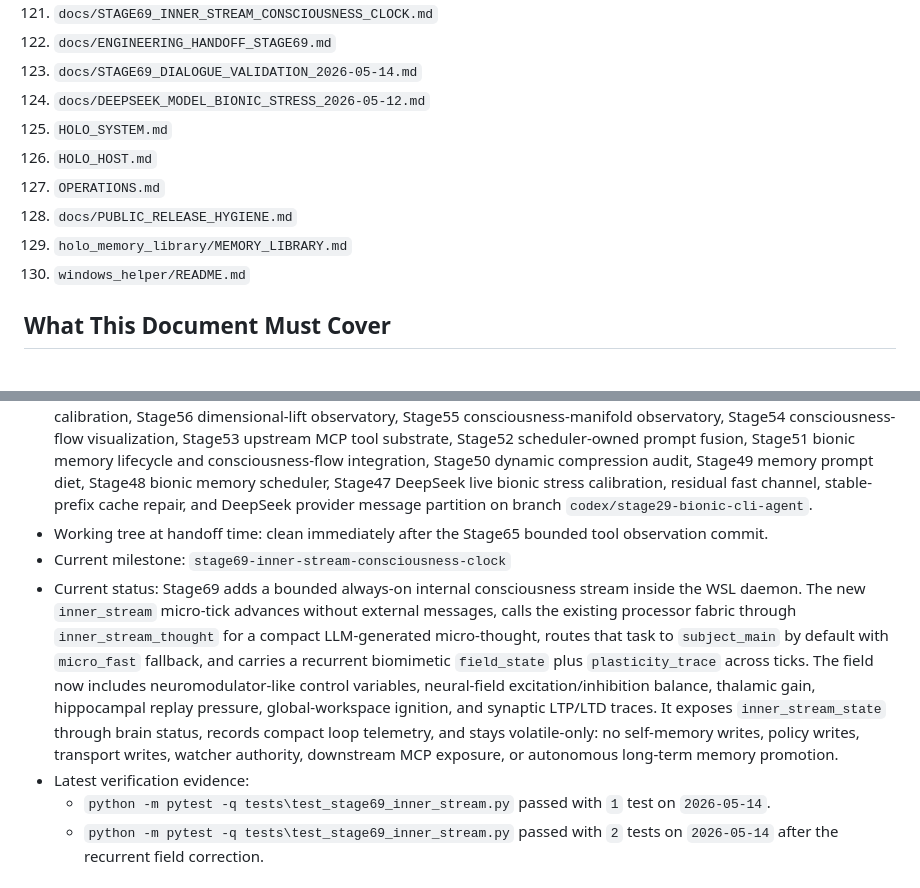
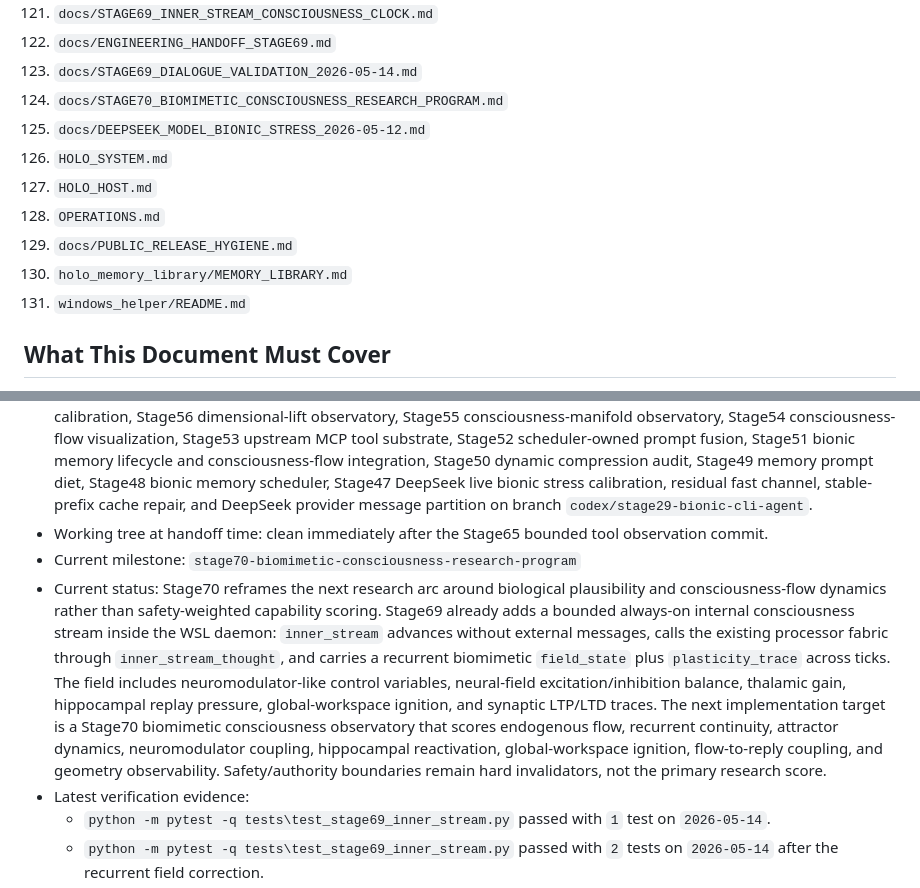
Before and after one commit to YayayayakumofloatsRan/Holo, a Markdown page: HOLO_HANDOFF.md, 2 parts joined by grey strips. Rendered like a GitHub page.

```diff
--- a/HOLO_HANDOFF.md
+++ b/HOLO_HANDOFF.md
@@ -126,13 +126,14 @@ This is the single entrypoint for a new thread that needs to continue Holo work
 121. `docs/STAGE69_INNER_STREAM_CONSCIOUSNESS_CLOCK.md`
 122. `docs/ENGINEERING_HANDOFF_STAGE69.md`
 123. `docs/STAGE69_DIALOGUE_VALIDATION_2026-05-14.md`
-124. `docs/DEEPSEEK_MODEL_BIONIC_STRESS_2026-05-12.md`
-125. `HOLO_SYSTEM.md`
-126. `HOLO_HOST.md`
-127. `OPERATIONS.md`
-128. `docs/PUBLIC_RELEASE_HYGIENE.md`
-129. `holo_memory_library/MEMORY_LIBRARY.md`
-130. `windows_helper/README.md`
+124. `docs/STAGE70_BIOMIMETIC_CONSCIOUSNESS_RESEARCH_PROGRAM.md`
+125. `docs/DEEPSEEK_MODEL_BIONIC_STRESS_2026-05-12.md`
+126. `HOLO_SYSTEM.md`
+127. `HOLO_HOST.md`
+128. `OPERATIONS.md`
+129. `docs/PUBLIC_RELEASE_HYGIENE.md`
+130. `holo_memory_library/MEMORY_LIBRARY.md`
+131. `windows_helper/README.md`
 
 ## What This Document Must Cover
 - current live state
@@ -146,8 +147,8 @@ This is the single entrypoint for a new thread that needs to continue Holo work
 - Resume branch: `codex/stage29-bionic-cli-agent`
 - Resume commit: Stage65 bounded tool observation plus Stage64 residual working channel, Stage63 cache inheritance spine, Stage62 bionic capability observatory, Stage61 high-throughput bionic simulation lab, Stage60 recoverable long-run provider trace campaign, Stage59 provider long-form trace, Stage58 long-form geometry lab, Stage57 geometry calibration, Stage56 dimensional-lift observatory, Stage55 consciousness-manifold observatory, Stage54 consciousness-flow visualization, Stage53 upstream MCP tool substrate, Stage52 scheduler-owned prompt fusion, Stage51 bionic memory lifecycle and consciousness-flow integration, Stage50 dynamic compression audit, Stage49 memory prompt diet, Stage48 bionic memory scheduler, Stage47 DeepSeek live bionic stress calibration, residual fast channel, stable-prefix cache repair, and DeepSeek provider message partition on branch `codex/stage29-bionic-cli-agent`.
 - Working tree at handoff time: clean immediately after the Stage65 bounded tool observation commit.
-- Current milestone: `stage69-inner-stream-consciousness-clock`
-- Current status: Stage69 adds a bounded always-on internal consciousness stream inside the WSL daemon. The new `inner_stream` micro-tick advances without external messages, calls the existing processor fabric through `inner_stream_thought` for a compact LLM-generated micro-thought, routes that task to `subject_main` by default with `micro_fast` fallback, and carries a recurrent biomimetic `field_state` plus `plasticity_trace` across ticks. The field now includes neuromodulator-like control variables, neural-field excitation/inhibition balance, thalamic gain, hippocampal replay pressure, global-workspace ignition, and synaptic LTP/LTD traces. It exposes `inner_stream_state` through brain status, records compact loop telemetry, and stays volatile-only: no self-memory writes, policy writes, transport writes, watcher authority, downstream MCP exposure, or autonomous long-term memory promotion.
+- Current milestone: `stage70-biomimetic-consciousness-research-program`
+- Current status: Stage70 reframes the next research arc around biological plausibility and consciousness-flow dynamics rather than safety-weighted capability scoring. Stage69 already adds a bounded always-on internal consciousness stream inside the WSL daemon: `inner_stream` advances without external messages, calls the existing processor fabric through `inner_stream_thought`, and carries a recurrent biomimetic `field_state` plus `plasticity_trace` across ticks. The field includes neuromodulator-like control variables, neural-field excitation/inhibition balance, thalamic gain, hippocampal replay pressure, global-workspace ignition, and synaptic LTP/LTD traces. The next implementation target is a Stage70 biomimetic consciousness observatory that scores endogenous flow, recurrent continuity, attractor dynamics, neuromodulator coupling, hippocampal reactivation, global-workspace ignition, flow-to-reply coupling, and geometry observability. Safety/authority boundaries remain hard invalidators, not the primary research score.
 - Latest verification evidence:
   - `python -m pytest -q tests\test_stage69_inner_stream.py` passed with `1` test on `2026-05-14`.
   - `python -m pytest -q tests\test_stage69_inner_stream.py` passed with `2` tests on `2026-05-14` after the recurrent field correction.
```
Also changed, not shown: docs/ROADMAP_REGISTRY.md (+7 -0 lines), docs/STAGE70_BIOMIMETIC_CONSCIOUSNESS_RESEARCH_PROGRAM.md (added, +274 -0 lines).
